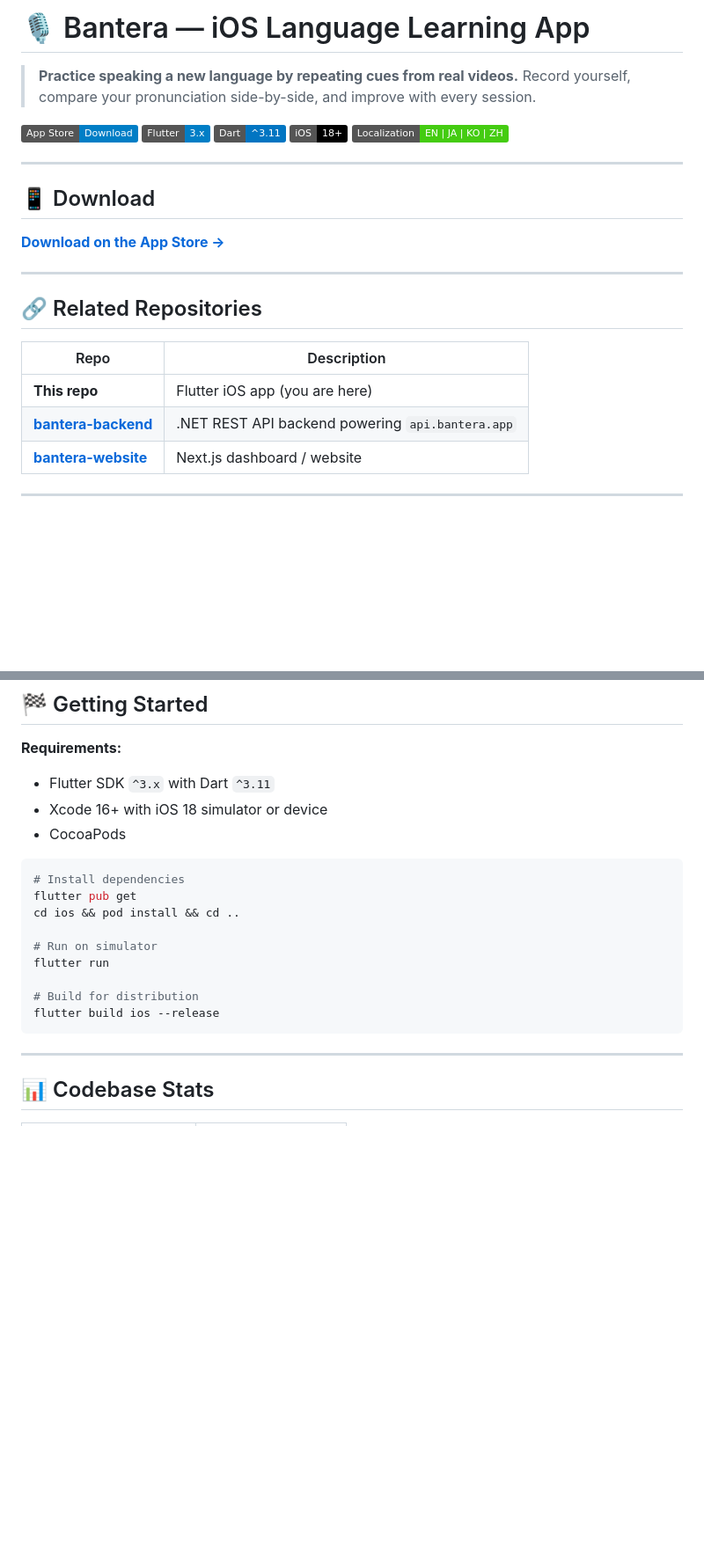
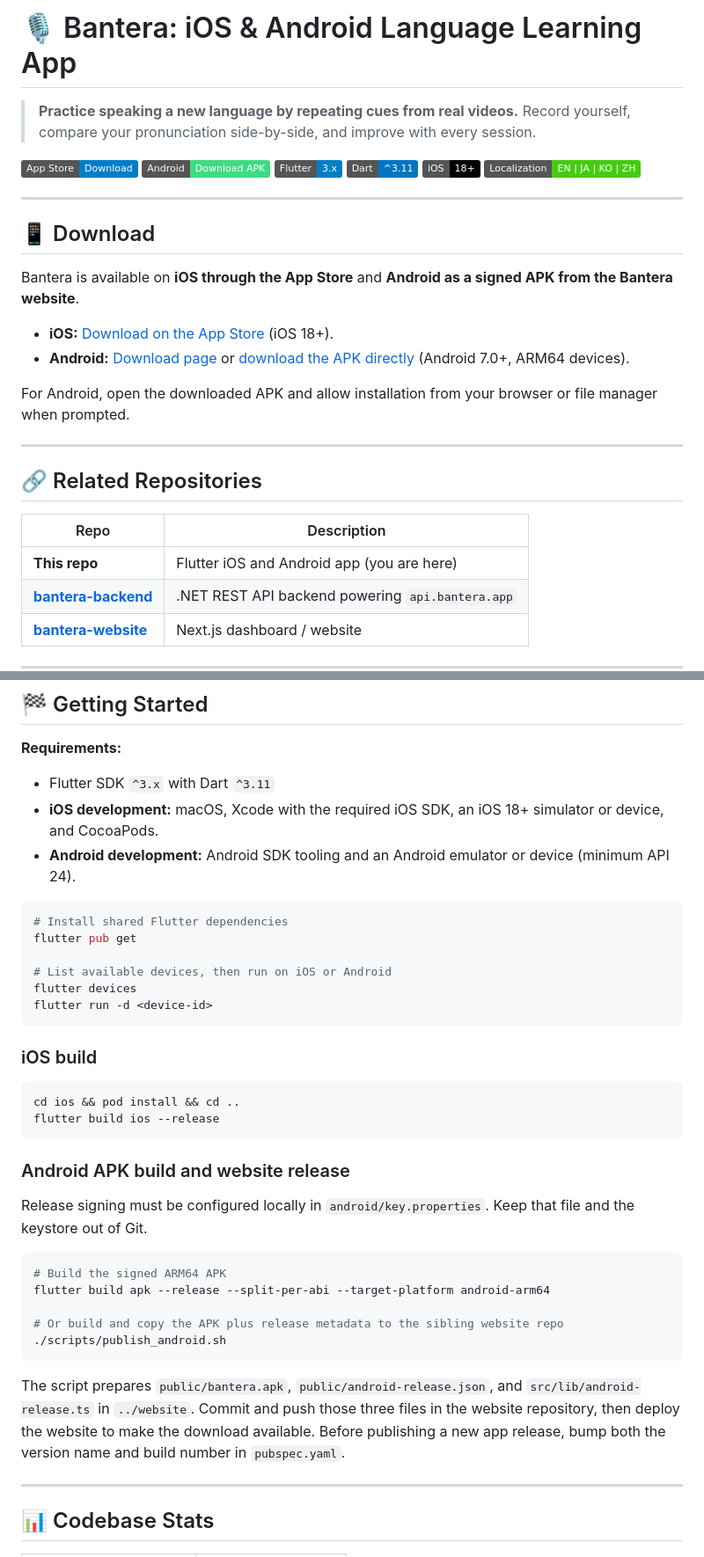
Before and after one commit to lisenhuang/bantera-app, a Markdown page: README.md, 2 parts joined by grey strips. Shown at 88% size. GitHub-like rendering; badges without logos; blank space fills up the shorter version.

Commit message:
Document iOS and Android APK availability

````diff
--- a/README.md
+++ b/README.md
@@ -1,9 +1,10 @@
-# 🎙️ Bantera — iOS Language Learning App
+# 🎙️ Bantera: iOS & Android Language Learning App
 
 > **Practice speaking a new language by repeating cues from real videos.**
 > Record yourself, compare your pronunciation side-by-side, and improve with every session.
 
 [![App Store](https://img.shields.io/badge/App_Store-Download-blue?logo=apple&logoColor=white)](https://apps.apple.com/app/id6761799720)
+[![Android APK](https://img.shields.io/badge/Android-Download_APK-3DDC84?logo=android&logoColor=white)](https://bantera.app/download)
 ![Flutter](https://img.shields.io/badge/Flutter-3.x-blue?logo=flutter)
 ![Dart](https://img.shields.io/badge/Dart-%5E3.11-0175C2?logo=dart)
 ![iOS](https://img.shields.io/badge/iOS-18%2B-black?logo=apple)
@@ -13,7 +14,12 @@
 
 ## 📱 Download
 
-[**Download on the App Store →**](https://apps.apple.com/app/id6761799720)
+Bantera is available on **iOS through the App Store** and **Android as a signed APK from the Bantera website**.
+
+- **iOS:** [Download on the App Store](https://apps.apple.com/app/id6761799720) (iOS 18+).
+- **Android:** [Download page](https://bantera.app/download) or [download the APK directly](https://bantera.app/bantera.apk) (Android 7.0+, ARM64 devices).
+
+For Android, open the downloaded APK and allow installation from your browser or file manager when prompted.
 
 ---
 
@@ -21,7 +27,7 @@
 
 | Repo                                                                 | Description                                      |
 | -------------------------------------------------------------------- | ------------------------------------------------ |
-| **This repo**                                                        | Flutter iOS app (you are here)                   |
+| **This repo**                                                        | Flutter iOS and Android app (you are here)                   |
 | [**bantera-backend**](https://github.com/lisenhuang/bantera-backend) | .NET REST API backend powering `api.bantera.app` |
 | [**bantera-website**](https://github.com/lisenhuang/bantera-website) | Next.js dashboard / website                      |
 
@@ -232,20 +239,38 @@ Screens subscribe via `ListenableBuilder` — no `setState` outside of ephemeral
 **Requirements:**
 
 - Flutter SDK `^3.x` with Dart `^3.11`
-- Xcode 16+ with iOS 18 simulator or device
-- CocoaPods
+- **iOS development:** macOS, Xcode with the required iOS SDK, an iOS 18+ simulator or device, and CocoaPods.
+- **Android development:** Android SDK tooling and an Android emulator or device (minimum API 24).
 
 ```bash
-# Install dependencies
+# Install shared Flutter dependencies
 flutter pub get
+
+# List available devices, then run on iOS or Android
+flutter devices
+flutter run -d <device-id>
+```
+
+### iOS build
+
+```bash
 cd ios && pod install && cd ..
-
-# Run on simulator
-flutter run
-
-# Build for distribution
 flutter build ios --release
 ```
+
+### Android APK build and website release
+
+Release signing must be configured locally in `android/key.properties`. Keep that file and the keystore out of Git.
+
+```bash
+# Build the signed ARM64 APK
+flutter build apk --release --split-per-abi --target-platform android-arm64
+
+# Or build and copy the APK plus release metadata to the sibling website repo
+./scripts/publish_android.sh
+```
+
+The script prepares `public/bantera.apk`, `public/android-release.json`, and `src/lib/android-release.ts` in `../website`. Commit and push those three files in the website repository, then deploy the website to make the download available. Before publishing a new app release, bump both the version name and build number in `pubspec.yaml`.
 
 ---
 
````
Also changed, not shown: other parts of README.md (+8 -7 lines).
